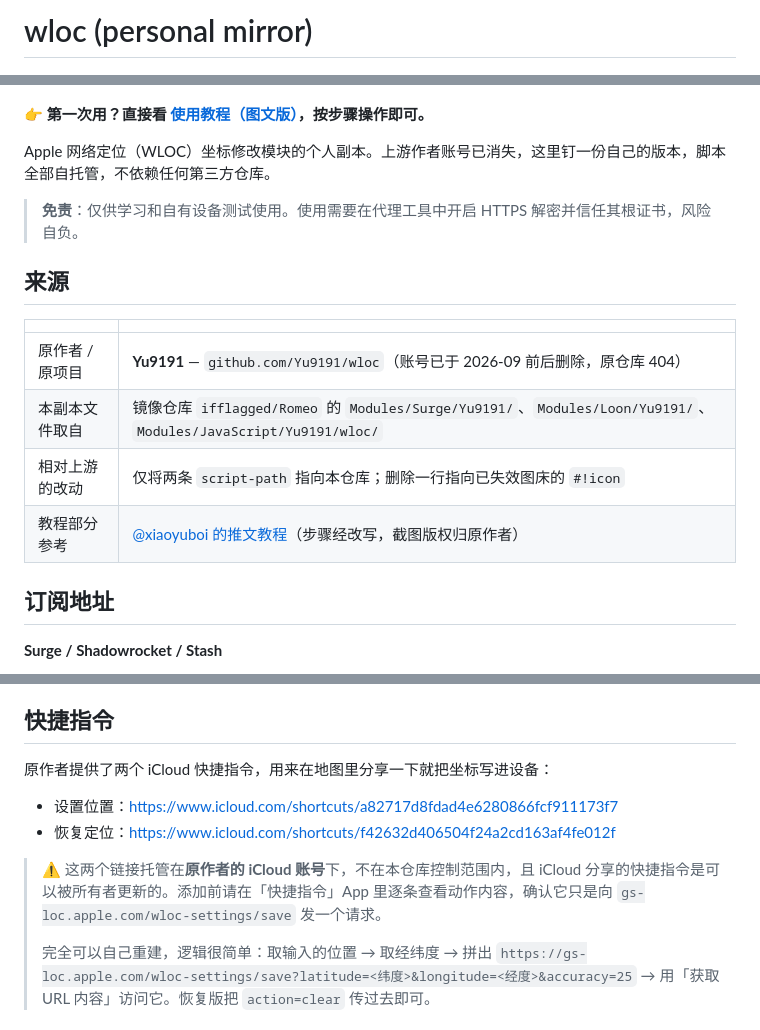
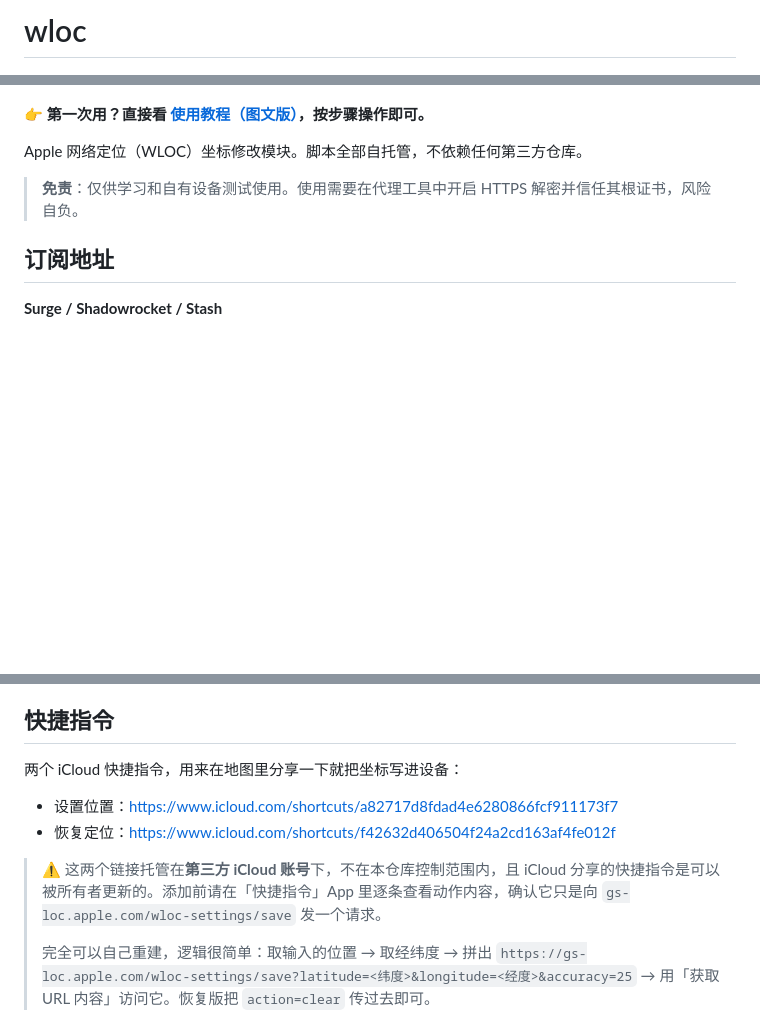
Before and after one commit to zxishere/wloc, a Markdown page: README.md, 3 parts joined by grey strips. Rendered like a GitHub page; blank space fills up the shorter version.

Commit message:
Revise README for clarity and remove outdated info
Removed outdated author references and clarified the self-hosted nature of the project. Updated warnings about third-party iCloud links.

```diff
--- a/README.md
+++ b/README.md
@@ -1,21 +1,12 @@
-# wloc (personal mirror)
+# wloc
 
 ![wloc](images/wloc-01.jpg)
 
 **👉 第一次用？直接看 [使用教程（图文版）](使用教程.md)，按步骤操作即可。**
 
-Apple 网络定位（WLOC）坐标修改模块的个人副本。上游作者账号已消失，这里钉一份自己的版本，脚本全部自托管，不依赖任何第三方仓库。
+Apple 网络定位（WLOC）坐标修改模块。脚本全部自托管，不依赖任何第三方仓库。
 
 > **免责**：仅供学习和自有设备测试使用。使用需要在代理工具中开启 HTTPS 解密并信任其根证书，风险自负。
-
-## 来源
-
-| | |
-|---|---|
-| 原作者 / 原项目 | **Yu9191** — `github.com/Yu9191/wloc`（账号已于 2026-09 前后删除，原仓库 404） |
-| 本副本文件取自 | 镜像仓库 `ifflagged/Romeo` 的 `Modules/Surge/Yu9191/`、`Modules/Loon/Yu9191/`、`Modules/JavaScript/Yu9191/wloc/` |
-| 相对上游的改动 | 仅将两条 `script-path` 指向本仓库；删除一行指向已失效图床的 `#!icon` |
-| 教程部分参考 | [@xiaoyuboi 的推文教程](https://x.com/xiaoyuboi/status/2080504555570348292)（步骤经改写，截图版权归原作者） |
 
 ## 订阅地址
 
@@ -76,12 +67,12 @@ flowchart LR
 
 ## 快捷指令
 
-原作者提供了两个 iCloud 快捷指令，用来在地图里分享一下就把坐标写进设备：
+两个 iCloud 快捷指令，用来在地图里分享一下就把坐标写进设备：
 
 - 设置位置：<https://www.icloud.com/shortcuts/a82717d8fdad4e6280866fcf911173f7>
 - 恢复定位：<https://www.icloud.com/shortcuts/f42632d406504f24a2cd163af4fe012f>
 
-> ⚠️ 这两个链接托管在**原作者的 iCloud 账号**下，不在本仓库控制范围内，且 iCloud 分享的快捷指令是可以被所有者更新的。添加前请在「快捷指令」App 里逐条查看动作内容，确认它只是向 `gs-loc.apple.com/wloc-settings/save` 发一个请求。
+> ⚠️ 这两个链接托管在**第三方 iCloud 账号**下，不在本仓库控制范围内，且 iCloud 分享的快捷指令是可以被所有者更新的。添加前请在「快捷指令」App 里逐条查看动作内容，确认它只是向 `gs-loc.apple.com/wloc-settings/save` 发一个请求。
 >
 > 完全可以自己重建，逻辑很简单：取输入的位置 → 取经纬度 → 拼出 `https://gs-loc.apple.com/wloc-settings/save?latitude=<纬度>&longitude=<经度>&accuracy=25` → 用「获取 URL 内容」访问它。恢复版把 `action=clear` 传过去即可。
 
```
Also changed, not shown: other parts of README.md (+1 -5 lines).
